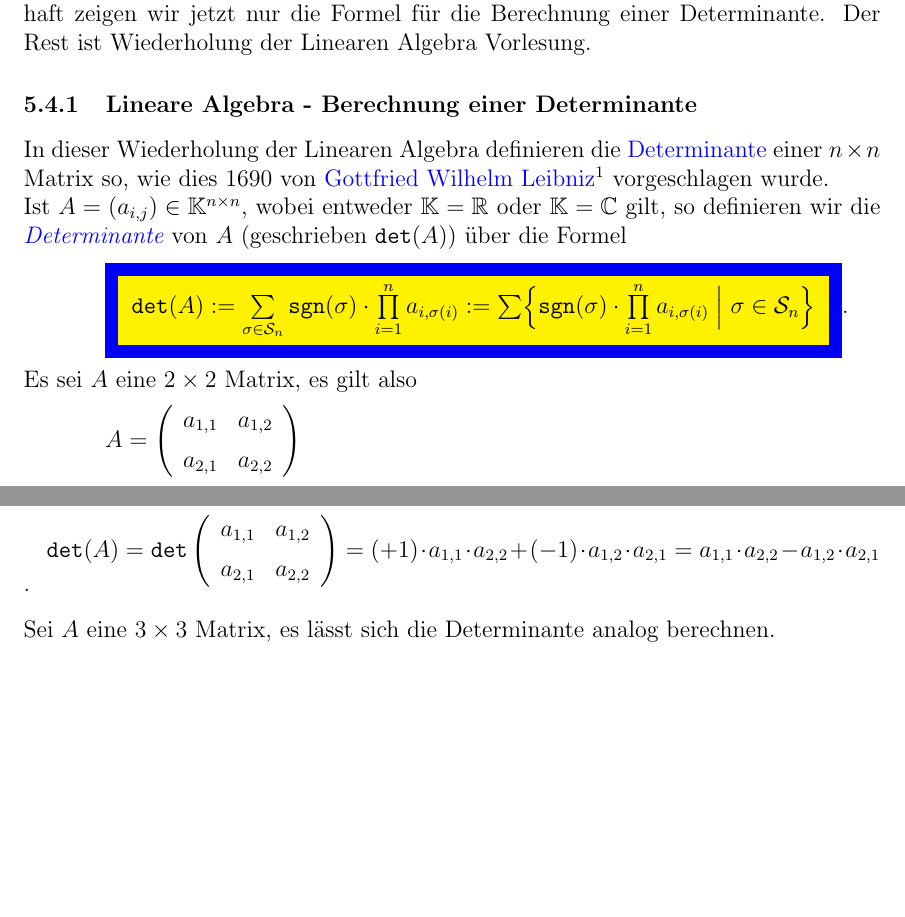
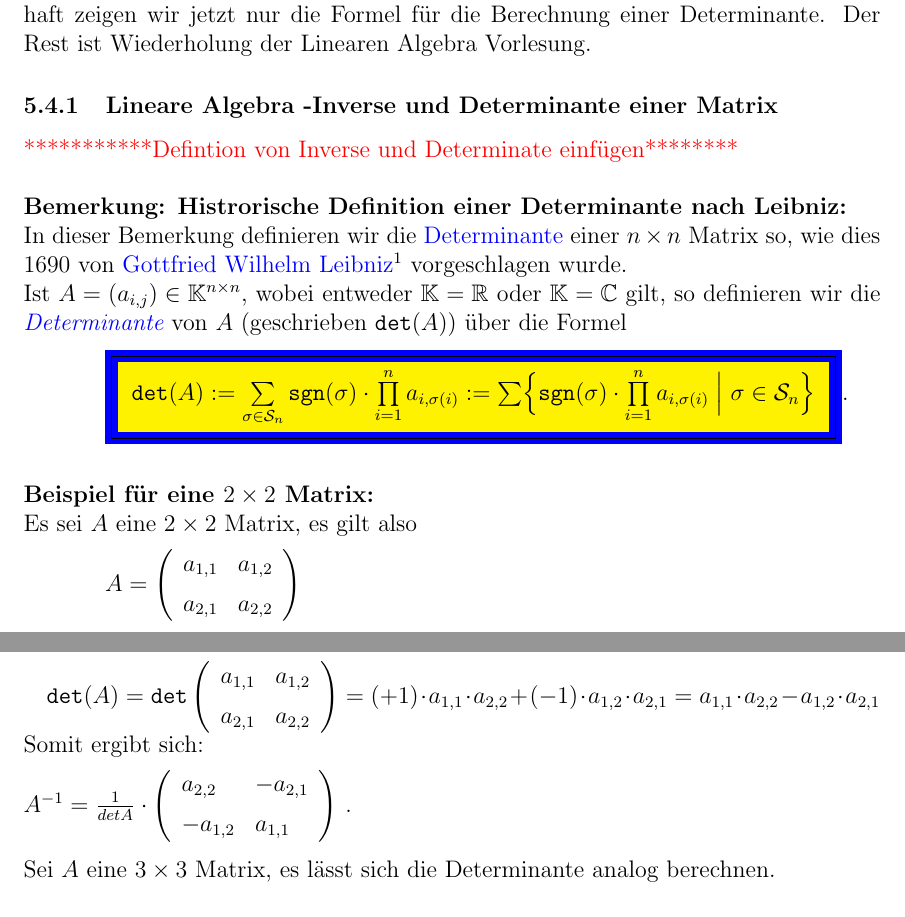
Before and after one commit to HVoellinger/Mathematische-Grundlagen_von_ML, a LaTeX document (Math+MaschLernen(ML)v0.67.tex): two parts of pages 36 and 37 of 115 before the commit and two parts of pages 36 and 37 of 116 after it, joined at a grey line, cut so that both start at the same text, the shorter picture padded with empty space. Compiled offline with pdfLaTeX.

Commit message:
Add files via upload

```diff
--- a/Math+MaschLernen(ML)v0.67.tex
+++ b/Math+MaschLernen(ML)v0.67.tex
@@ -797,9 +797,12 @@ Mit den LSF Verfahren oder in Deutsch "Methode der kleinsten Quadrate" lassen si
 Wir berechnen dazu explizit die Ableitung der Funktion R² nach ihren Veränderlichen in den Fälle (k=1)und (k=2).\\
 Um dies Durchführen zu können brauchen wir noch einige mathematische Grundlagen der Matrizenrechnung aus der Linearen Algebra. Dies sind die Berechnung einer Inversen einer Matrix und die Berechnung der Determinante einer Matrix. Beispielhaft zeigen wir jetzt nur die Formel für die Berechnung einer Determinante. Der Rest ist Wiederholung der Linearen Algebra Vorlesung.
 %
-\subsubsection{Lineare Algebra - Berechnung einer Determinante}
-%
-In dieser Wiederholung der Linearen Algebra definieren die \href{https://de.wikipedia.org/wiki/Determinante}{Determinante} einer $n \times n$ Matrix so,  wie dies 1690 von \href{http://de.wikipedia.org/wiki/Gottfried_Wilhelm_Leibniz}{Gottfried Wilhelm Leibniz\footnote{Den erfreuliche Umstand, dass der Name ``Leibniz'' selbst in bildungsfernen Schichten ein fester Begriff ist, haben wir   der Firma \href{http://www.bahlsen.com}{Bahlsen} zu verdanken, die ihre \href{http://en.wikipedia.org/wiki/Leibniz-Keks}{Butterkekse} nach diesem Mathematiker, Philosophen und Naturwissenschaftler benannt haben.
+\subsubsection{Lineare Algebra -Inverse und Determinante einer Matrix}
+%
+{\color{red}{***********Defintion von Inverse und Determinate einfügen******** }}\\[0.5cm]
+%
+\textbf{Bemerkung: Histrorische Definition einer Determinante nach Leibniz:}\\
+In dieser Bemerkung definieren wir die \href{https://de.wikipedia.org/wiki/Determinante}{Determinante} einer $n \times n$ Matrix so, wie dies 1690 von \href{http://de.wikipedia.org/wiki/Gottfried_Wilhelm_Leibniz}{Gottfried Wilhelm Leibniz\footnote{Den erfreuliche Umstand, dass der Name ``Leibniz'' selbst in bildungsfernen Schichten ein fester Begriff ist, haben wir   der Firma \href{http://www.bahlsen.com}{Bahlsen} zu verdanken, die ihre \href{http://en.wikipedia.org/wiki/Leibniz-Keks}{Butterkekse} nach diesem Mathematiker, Philosophen und Naturwissenschaftler benannt haben.
 }}
 vorgeschlagen wurde.\\
 Ist $A = (a_{i,j}) \in \mathbb{K}^{n \times n}$, wobei entweder
@@ -809,7 +812,8 @@ $\mathbb{K}= \mathbb{R}$ oder $\mathbb{K}= \mathbb{C}$ gilt, so definieren wir d
 \colorbox{blue}{\framebox{\colorbox{yellow}{
 $\texttt{det}(A) :=  \sum\limits_{\sigma \in \mathcal{S}_n} \texttt{sgn}(\sigma) \cdot \prod\limits_{i=1}^n a_{i,\sigma(i)}
   := \sum \Bigl\{ \texttt{sgn}(\sigma) \cdot  \prod\limits_{i=1}^n a_{i,\sigma(i)} \Bigm| \sigma \in \mathcal{S}_n \Bigr\} $
-}}}.\\[0.2cm]
+}}}.\\[0.7cm]
+\textbf{Beispiel für eine $2 \times 2$ Matrix:}\\
 Es sei $A$ eine $2 \times 2$ Matrix, es gilt also
 \\[0.2cm]
 \hspace*{1.3cm}
@@ -840,6 +844,14 @@ $\texttt{det}(A) = \texttt{det}\left(\begin{array}{ll}
   \right)
   = (+1) \cdot a_{1,1} \cdot a_{2,2} + (-1) \cdot a_{1,2} \cdot a_{2,1}
   = a_{1,1} \cdot a_{2,2} - a_{1,2} \cdot a_{2,1} $
+Somit ergibt sich:\\[0.2cm]
+$ A^{-1} = \frac{1}{det A} \cdot \left(
+  \begin{array}{ll}
+    a_{2,2} & - a_{2,1} \\[0.2cm]
+    - a_{1,2} & a_{1,1}
+  \end{array}
+  \right)
+$
 .\\[0.3cm]
 Sei $A$ eine $3 \times 3$ Matrix, es lässt sich die Determinante analog berechnen.
 
```
